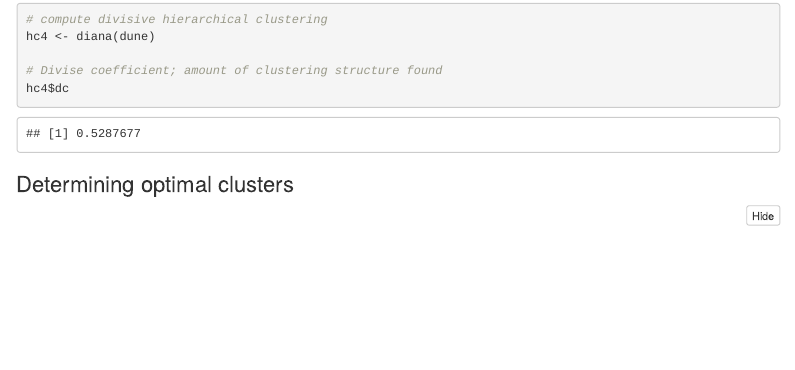
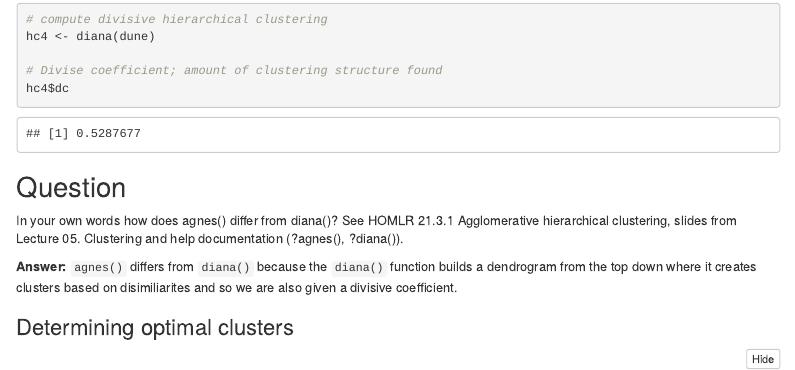
Before and after one commit to hdolinh/lab-2-community, an R Markdown document (lab-2-community-final.Rmd): the page in a window 1100 px wide, from 11960 px down. Rendered offline with R 4.5, knitr and Pandoc, with nearby package versions; some code elsewhere in the file could not run offline; menus at the side of the page are left out.

Commit message:
diana vs agnes question

````diff
--- a/lab-2-community-final.Rmd
+++ b/lab-2-community-final.Rmd
@@ -406,6 +406,12 @@ hc4 <- diana(dune)
 hc4$dc
 ```
 
+## Question
+
+In your own words how does agnes() differ from diana()? See HOMLR 21.3.1 Agglomerative hierarchical clustering, slides from Lecture 05. Clustering and help documentation (?agnes(), ?diana()).
+
+**Answer:** `agnes()` differs from `diana()` because the `diana()` function builds a dendrogram from the top down where it creates clusters based on disimiliarites and so we are also given a divisive coefficient.
+
 ### Determining optimal clusters
 
 ```{r}
````
